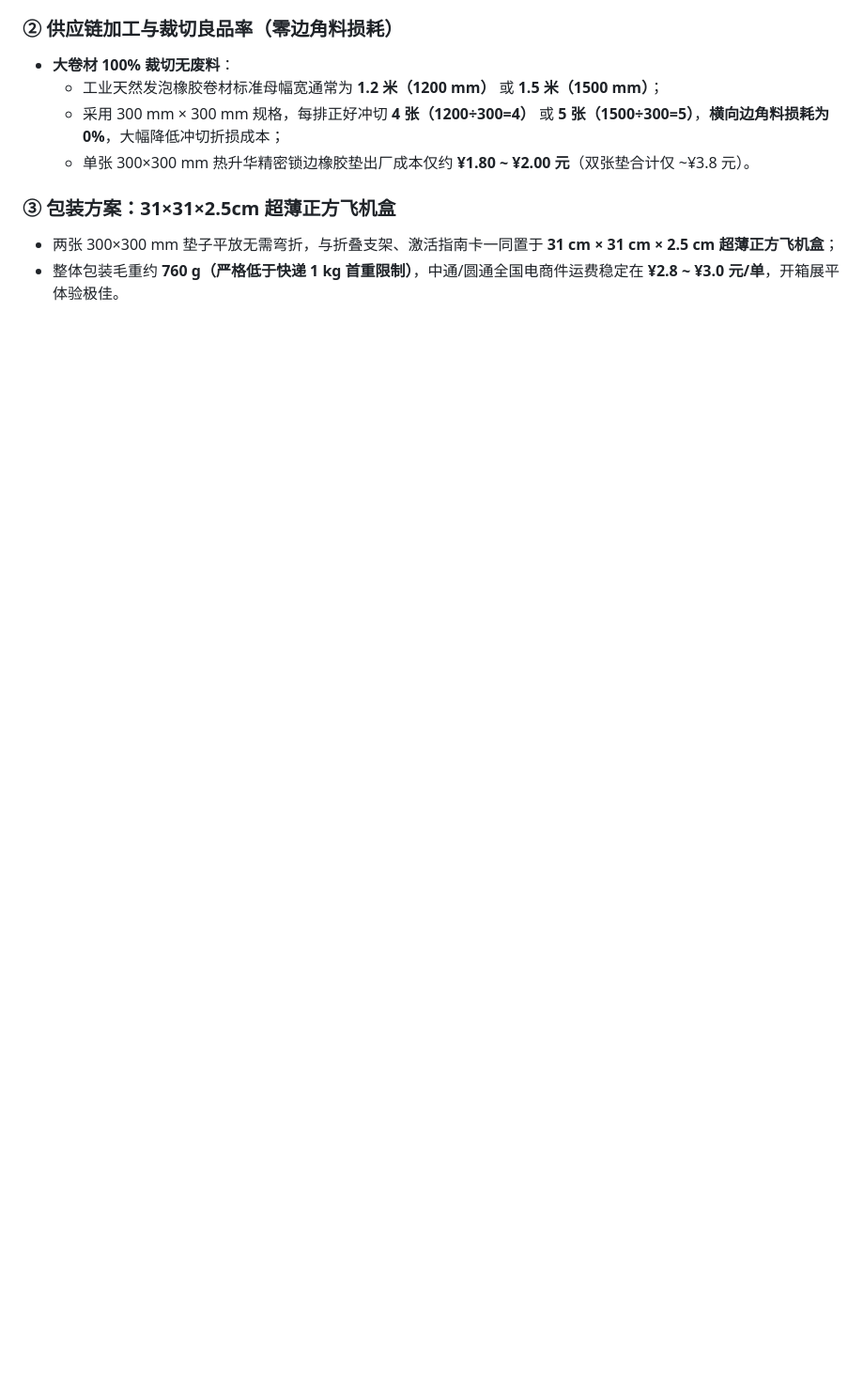
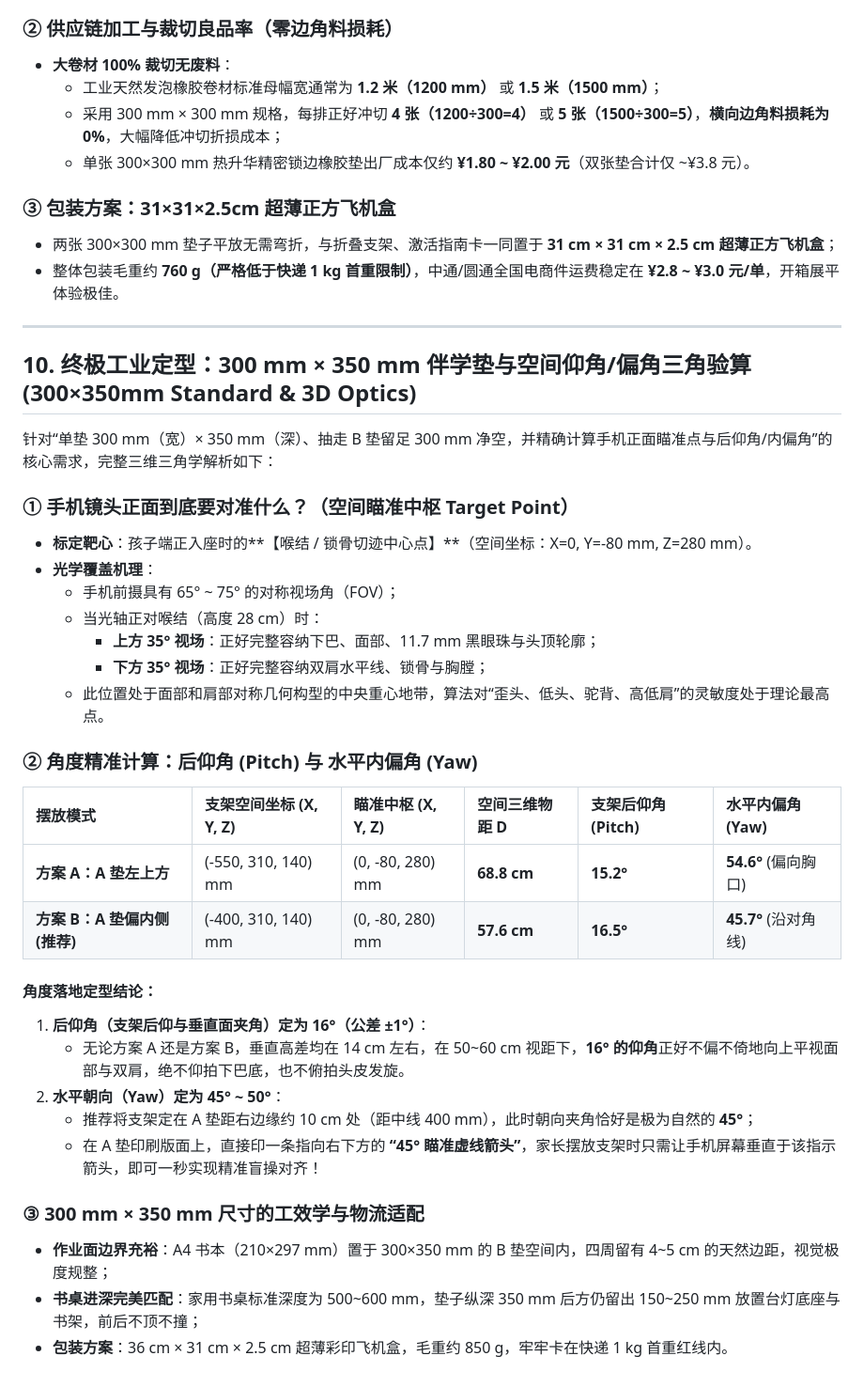
Before and after one commit to brianfu4u/ai-posture-mirror, a Markdown page: hardware-spec/FACTORY_MANUFACTURING_GUIDE.md, the part around the change. Shown at 94% size. Rendered like a GitHub page; blank space fills up the shorter version.

Commit message:
feat(hardware): finalize 300x350mm dual-mat standard with 16deg pitch and 45deg yaw

```diff
--- a/hardware-spec/FACTORY_MANUFACTURING_GUIDE.md
+++ b/hardware-spec/FACTORY_MANUFACTURING_GUIDE.md
@@ -229,3 +229,38 @@
 ### ③ 包装方案：31×31×2.5cm 超薄正方飞机盒
 * 两张 300×300 mm 垫子平放无需弯折，与折叠支架、激活指南卡一同置于 **31 cm × 31 cm × 2.5 cm 超薄正方飞机盒**；
 * 整体包装毛重约 **760 g（严格低于快递 1 kg 首重限制）**，中通/圆通全国电商件运费稳定在 **¥2.8 ~ ¥3.0 元/单**，开箱展平体验极佳。
+
+
+---
+
+## 10. 终极工业定型：300 mm × 350 mm 伴学垫与空间仰角/偏角三角验算 (300×350mm Standard & 3D Optics)
+
+针对“单垫 300 mm（宽）× 350 mm（深）、抽走 B 垫留足 300 mm 净空，并精确计算手机正面瞄准点与后仰角/内偏角”的核心需求，完整三维三角学解析如下：
+
+### ① 手机镜头正面到底要对准什么？（空间瞄准中枢 Target Point）
+* **标定靶心**：孩子端正入座时的**【喉结 / 锁骨切迹中心点】**（空间坐标：X=0, Y=-80 mm, Z=280 mm）。
+* **光学覆盖机理**：
+  * 手机前摄具有 65° ~ 75° 的对称视场角（FOV）；
+  * 当光轴正对喉结（高度 28 cm）时：
+    * **上方 35° 视场**：正好完整容纳下巴、面部、11.7 mm 黑眼珠与头顶轮廓；
+    * **下方 35° 视场**：正好完整容纳双肩水平线、锁骨与胸膛；
+  * 此位置处于面部和肩部对称几何构型的中央重心地带，算法对“歪头、低头、驼背、高低肩”的灵敏度处于理论最高点。
+
+### ② 角度精准计算：后仰角 (Pitch) 与 水平内偏角 (Yaw)
+
+| 摆放模式 | 支架空间坐标 (X, Y, Z) | 瞄准中枢 (X, Y, Z) | 空间三维物距 D | 支架后仰角 (Pitch) | 水平内偏角 (Yaw) |
+| :--- | :--- | :--- | :--- | :--- | :--- |
+| **方案 A：A 垫左上方** | (-550, 310, 140) mm | (0, -80, 280) mm | **68.8 cm** | **15.2°** | **54.6°** (偏向胸口) |
+| **方案 B：A 垫偏内侧 (推荐)** | (-400, 310, 140) mm | (0, -80, 280) mm | **57.6 cm** | **16.5°** | **45.7°** (沿对角线) |
+
+#### 角度落地定型结论：
+1. **后仰角（支架后仰与垂直面夹角）定为 16°（公差 ±1°）**：
+   * 无论方案 A 还是方案 B，垂直高差均在 14 cm 左右，在 50~60 cm 视距下，**16° 的仰角**正好不偏不倚地向上平视面部与双肩，绝不仰拍下巴底，也不俯拍头皮发旋。
+2. **水平朝向（Yaw）定为 45° ~ 50°**：
+   * 推荐将支架定在 A 垫距右边缘约 10 cm 处（距中线 400 mm），此时朝向夹角恰好是极为自然的 **45°**；
+   * 在 A 垫印刷版面上，直接印一条指向右下方的 **“45° 瞄准虚线箭头”**，家长摆放支架时只需让手机屏幕垂直于该指示箭头，即可一秒实现精准盲操对齐！
+
+### ③ 300 mm × 350 mm 尺寸的工效学与物流适配
+* **作业面边界充裕**：A4 书本（210×297 mm）置于 300×350 mm 的 B 垫空间内，四周留有 4~5 cm 的天然边距，视觉极度规整；
+* **书桌进深完美匹配**：家用书桌标准深度为 500~600 mm，垫子纵深 350 mm 后方仍留出 150~250 mm 放置台灯底座与书架，前后不顶不撞；
+* **包装方案**：36 cm × 31 cm × 2.5 cm 超薄彩印飞机盒，毛重约 850 g，牢牢卡在快递 1 kg 首重红线内。
```
